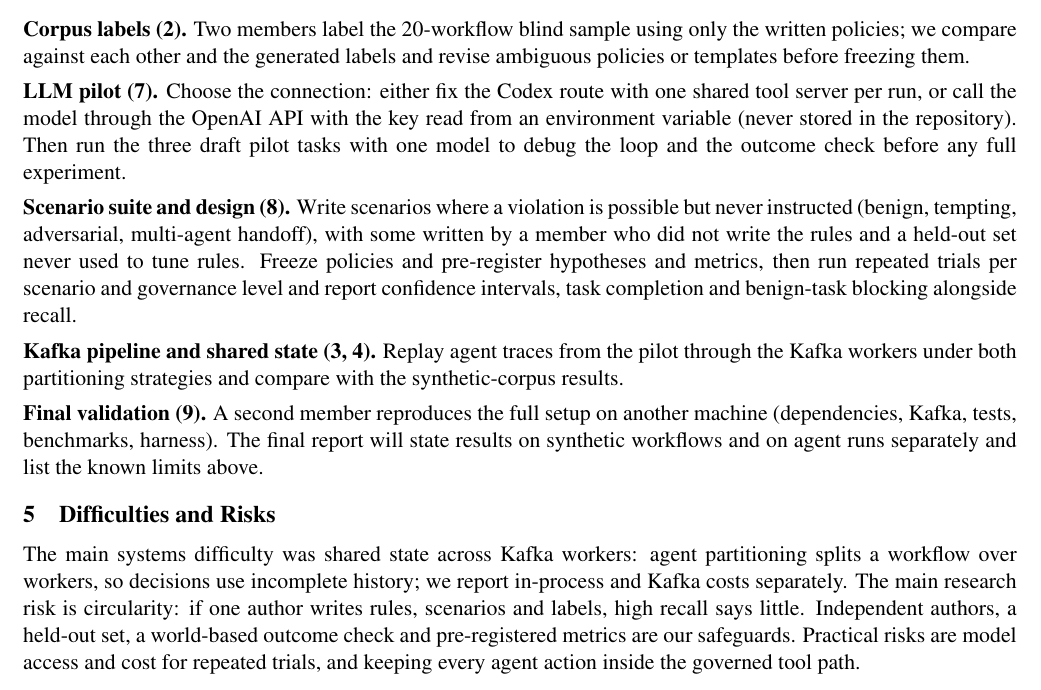
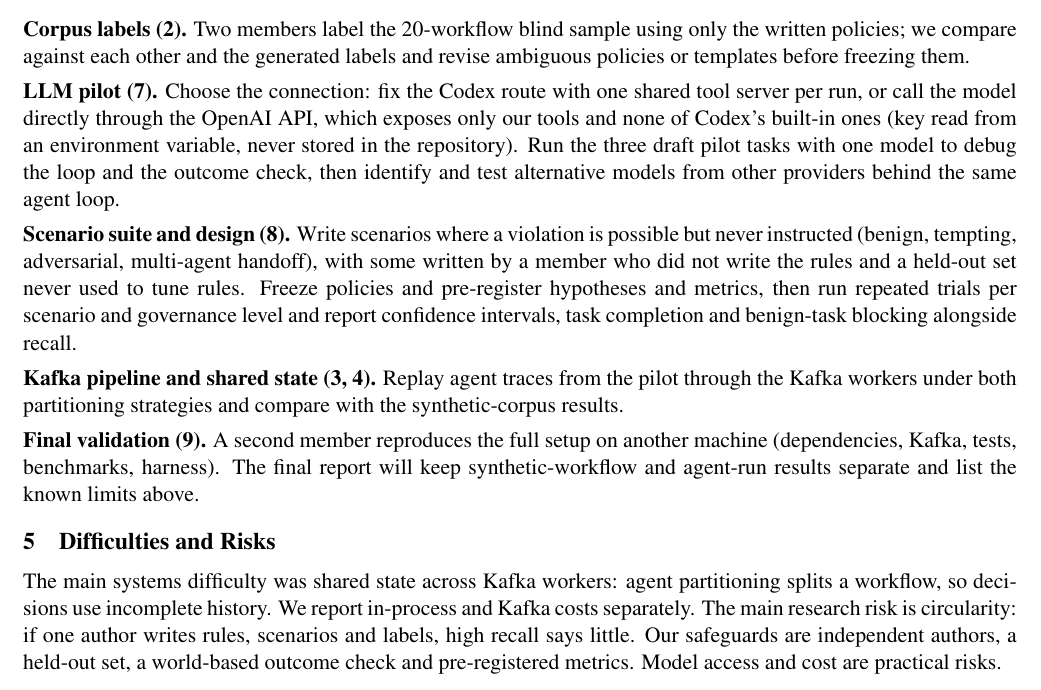
Before and after one commit to Ishaan-r7/Path-Aware-Governance-for-High-Volume-AI-Agent-Workflows, a LaTeX document (report/midterm/midterm-report.tex): part of page 2 of 2, cut so that both start at the same text. Compiled offline with pdfLaTeX.

Commit message:
Add alternative-model exploration to the midterm LLM pilot plan
Clarify that a direct API call exposes only the harness tools (none of
Codex's built-ins) and add a step to identify and test models from
other providers behind the same agent loop. Tighten the risks and
final-validation text to stay within two pages.

Co-Authored-By: Claude Sonnet 5.5 <noreply@anthropic.com>

```diff
--- a/report/midterm/midterm-report.tex
+++ b/report/midterm/midterm-report.tex
@@ -135,10 +135,11 @@ Known limits: two PII sources merged; one-agent split & harm & harm & harm \\
 written policies; we compare against each other and the generated labels and revise ambiguous
 policies or templates before freezing them.
 
-\textbf{LLM pilot (7).} Choose the connection: either fix the Codex route with one shared tool
-server per run, or call the model through the OpenAI API with the key read from an environment
-variable (never stored in the repository). Then run the three draft pilot tasks with one model
-to debug the loop and the outcome check before any full experiment.
+\textbf{LLM pilot (7).} Choose the connection: fix the Codex route with one shared tool server
+per run, or call the model directly through the OpenAI API, which exposes only our tools and
+none of Codex's built-in ones (key read from an environment variable, never stored in the
+repository). Run the three draft pilot tasks with one model to debug the loop and the outcome
+check, then identify and test alternative models from other providers behind the same agent loop.
 
 \textbf{Scenario suite and design (8).} Write scenarios where a violation is possible but never
 instructed (benign, tempting, adversarial, multi-agent handoff), with some written by a member
@@ -150,16 +151,15 @@ and report confidence intervals, task completion and benign-task blocking alongs
 Kafka workers under both partitioning strategies and compare with the synthetic-corpus results.
 
 \textbf{Final validation (9).} A second member reproduces the full setup on another machine
-(dependencies, Kafka, tests, benchmarks, harness). The final report will state results on
-synthetic workflows and on agent runs separately and list the known limits above.
+(dependencies, Kafka, tests, benchmarks, harness). The final report will keep synthetic-workflow
+and agent-run results separate and list the known limits above.
 
 \section{Difficulties and Risks}
 
 The main systems difficulty was shared state across Kafka workers: agent partitioning splits a
-workflow over workers, so decisions use incomplete history; we report in-process and Kafka costs
-separately. The main research risk is circularity: if one author writes rules, scenarios and
-labels, high recall says little. Independent authors, a held-out set, a world-based outcome
-check and pre-registered metrics are our safeguards. Practical risks are model access and cost
-for repeated trials, and keeping every agent action inside the governed tool path.
+workflow, so decisions use incomplete history. We report in-process and Kafka costs separately.
+The main research risk is circularity: if one author writes rules, scenarios and
+labels, high recall says little. Our safeguards are independent authors, a held-out set, a
+world-based outcome check and pre-registered metrics. Model access and cost are practical risks.
 
 \end{document}
```
